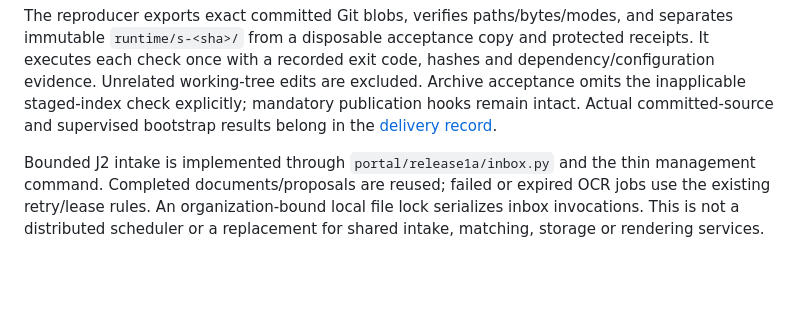
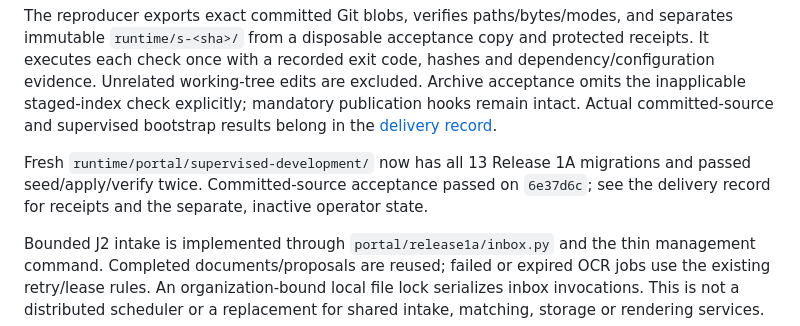
Before and after one commit to pkoka888/prace-a1-core, a Markdown page: plans/2026-09-08-local-a1-automation.md, the part around the change. Drawn GitHub-style; blank space fills up the shorter version.

```diff
--- a/plans/2026-09-08-local-a1-automation.md
+++ b/plans/2026-09-08-local-a1-automation.md
@@ -58,6 +58,10 @@ and dependency/configuration evidence. Unrelated working-tree edits are excluded
 Archive acceptance omits the inapplicable staged-index check explicitly; mandatory
 publication hooks remain intact. Actual committed-source and supervised bootstrap
 results belong in the [delivery record](../docs/operations/git-delivery.md).
+
+Fresh `runtime/portal/supervised-development/` now has all 13 Release 1A migrations
+and passed seed/apply/verify twice. Committed-source acceptance passed on `6e37d6c`;
+see the delivery record for receipts and the separate, inactive operator state.
 
 Bounded J2 intake is implemented through `portal/release1a/inbox.py` and the thin
 management command. Completed documents/proposals are reused; failed or expired
```
Also changed, not shown: docs/operations/git-delivery.md (+11 -3 lines), plans/INDEX.md (+1 -1 lines).
